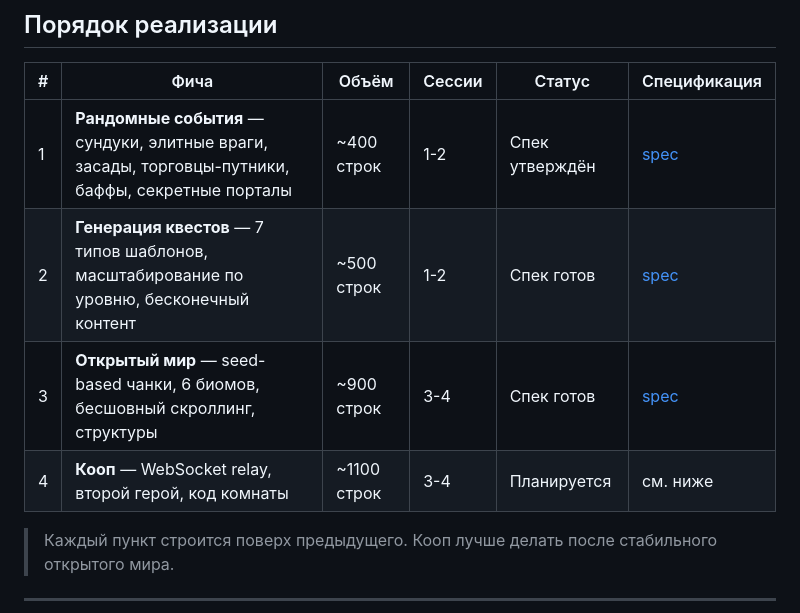
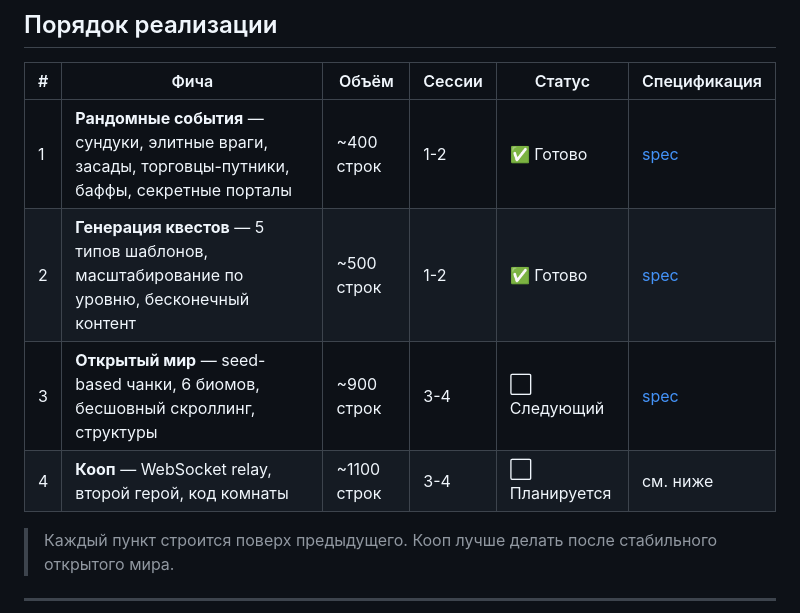
Before and after one commit to rbaskov/Vova_games, a Markdown page: docs/ROADMAP.md, the part around the change. Drawn GitHub-style.

Commit message:
docs: update ROADMAP — events and quests done, open world next
Co-Authored-By: Claude Opus 4.6 (1M context) <noreply@anthropic.com>

```diff
--- a/docs/ROADMAP.md
+++ b/docs/ROADMAP.md
@@ -4,10 +4,10 @@
 
 | # | Фича | Объём | Сессии | Статус | Спецификация |
 |---|-------|-------|--------|--------|-------------|
-| 1 | **Рандомные события** — сундуки, элитные враги, засады, торговцы-путники, баффы, секретные порталы | ~400 строк | 1-2 | Спек утверждён | [spec](superpowers/specs/2026-04-09-random-events-design.md) |
-| 2 | **Генерация квестов** — 7 типов шаблонов, масштабирование по уровню, бесконечный контент | ~500 строк | 1-2 | Спек готов | [spec](superpowers/specs/2026-04-09-quest-generation-design.md) |
-| 3 | **Открытый мир** — seed-based чанки, 6 биомов, бесшовный скроллинг, структуры | ~900 строк | 3-4 | Спек готов | [spec](superpowers/specs/2026-04-09-open-world-design.md) |
-| 4 | **Кооп** — WebSocket relay, второй герой, код комнаты | ~1100 строк | 3-4 | Планируется | см. ниже |
+| 1 | **Рандомные события** — сундуки, элитные враги, засады, торговцы-путники, баффы, секретные порталы | ~400 строк | 1-2 | ✅ Готово | [spec](superpowers/specs/2026-04-09-random-events-design.md) |
+| 2 | **Генерация квестов** — 5 типов шаблонов, масштабирование по уровню, бесконечный контент | ~500 строк | 1-2 | ✅ Готово | [spec](superpowers/specs/2026-04-09-quest-generation-design.md) |
+| 3 | **Открытый мир** — seed-based чанки, 6 биомов, бесшовный скроллинг, структуры | ~900 строк | 3-4 | ⬜ Следующий | [spec](superpowers/specs/2026-04-09-open-world-design.md) |
+| 4 | **Кооп** — WebSocket relay, второй герой, код комнаты | ~1100 строк | 3-4 | ⬜ Планируется | см. ниже |
 
 > Каждый пункт строится поверх предыдущего. Кооп лучше делать после стабильного открытого мира.
 
```
